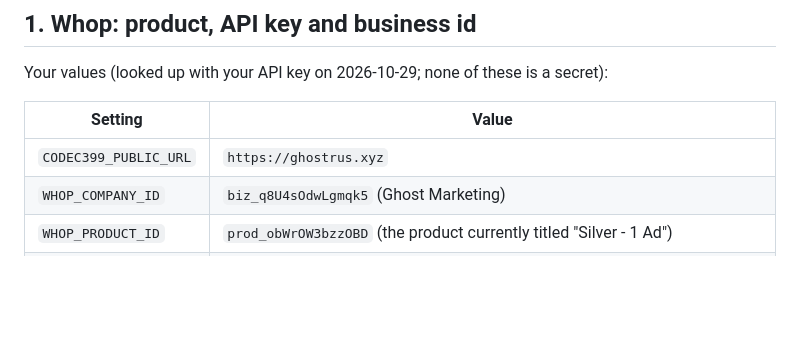
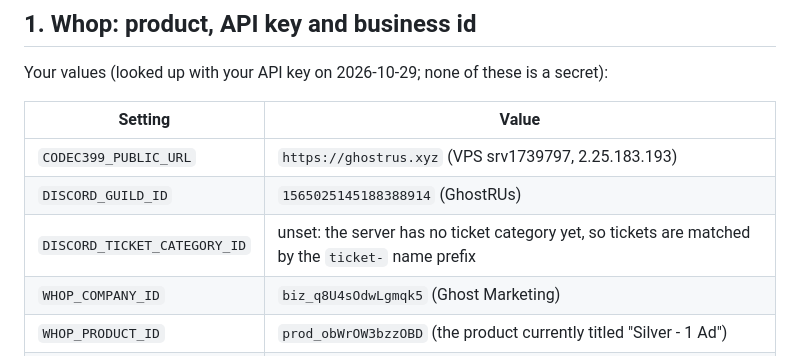
Before and after one commit to nxrth007/codec399, a Markdown page: deploy/PAYMENTS.md, the part around the change. Rendered like a GitHub page; blank space fills up the shorter version.

Commit message:
Record the GhostRUs server id and the ticket-prefix choice in the payments guide
Co-Authored-By: Claude Fable 5.1 <noreply@anthropic.com>

```diff
--- a/deploy/PAYMENTS.md
+++ b/deploy/PAYMENTS.md
@@ -39,7 +39,9 @@ Your values (looked up with your API key on 2026-10-29; none of these is a secre
 
 | Setting | Value |
 |---|---|
-| `CODEC399_PUBLIC_URL` | `https://ghostrus.xyz` |
+| `CODEC399_PUBLIC_URL` | `https://ghostrus.xyz` (VPS srv1739797, 2.25.183.193) |
+| `DISCORD_GUILD_ID` | `1565025145188388914` (GhostRUs) |
+| `DISCORD_TICKET_CATEGORY_ID` | unset: the server has no ticket category yet, so tickets are matched by the `ticket-` name prefix |
 | `WHOP_COMPANY_ID` | `biz_q8U4sOdwLgmqk5` (Ghost Marketing) |
 | `WHOP_PRODUCT_ID` | `prod_obWrOW3bzzOBD` (the product currently titled "Silver - 1 Ad") |
 | `WHOP_API_KEY` | the key in your `whop api-key.txt` file (never commit it; it goes in `/etc/codec399.env` only) |
```
